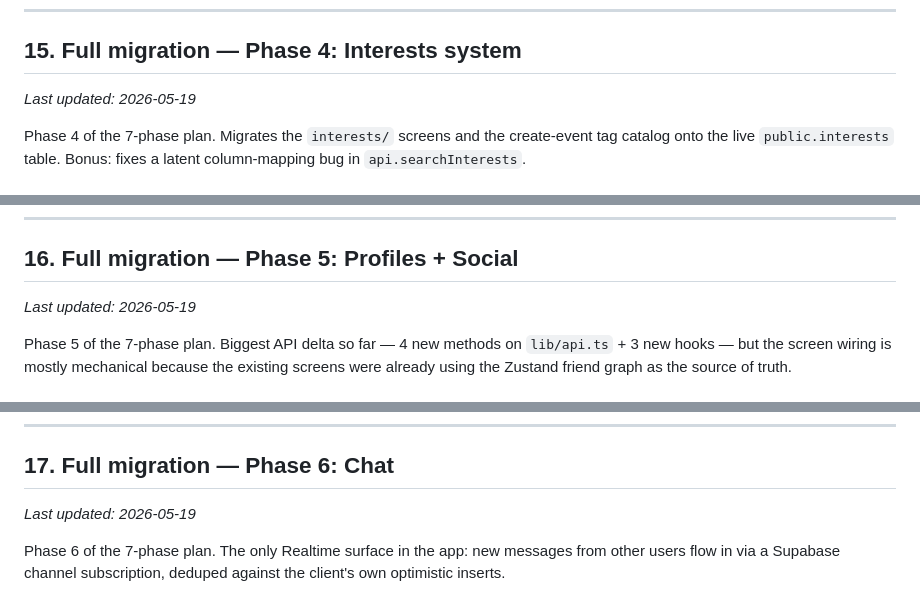
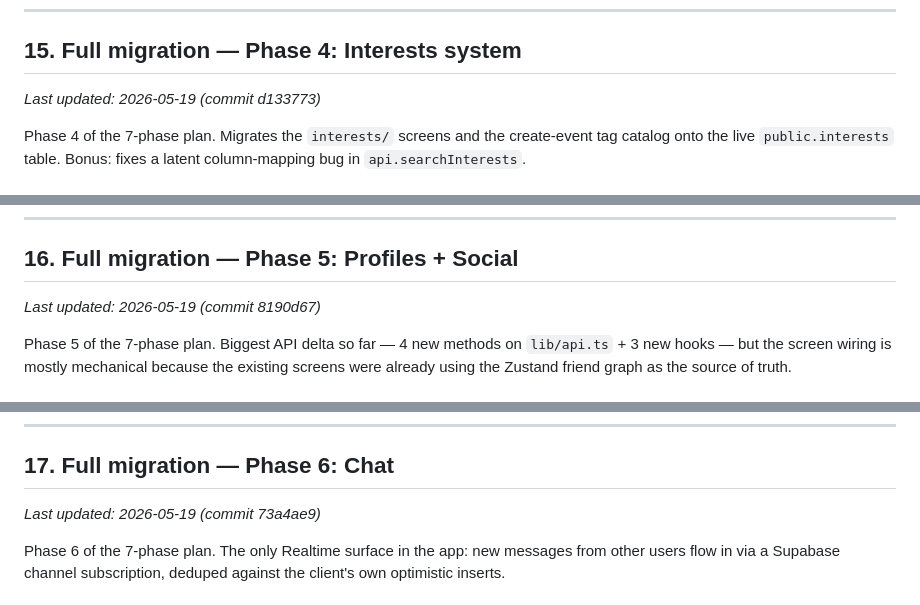
Before and after one commit to Plehndm/SceneCheck-App, a Markdown page: docs/PROGRESS_SNAPSHOT.md, 3 parts joined by grey strips. Rendered like a GitHub page.

```diff
--- a/docs/PROGRESS_SNAPSHOT.md
+++ b/docs/PROGRESS_SNAPSHOT.md
@@ -908,7 +908,7 @@ Eleven screens still import `SC_*` directly. Phase queue:
 
 ## 15. Full migration — Phase 4: Interests system
 
-_Last updated: 2026-05-19_
+_Last updated: 2026-05-19 (commit d133773)_
 
 Phase 4 of the 7-phase plan. Migrates the `interests/` screens and
 the create-event tag catalog onto the live `public.interests` table.
@@ -953,7 +953,7 @@ Bonus: fixes a latent column-mapping bug in `api.searchInterests`.
 
 ## 16. Full migration — Phase 5: Profiles + Social
 
-_Last updated: 2026-05-19_
+_Last updated: 2026-05-19 (commit 8190d67)_
 
 Phase 5 of the 7-phase plan. Biggest API delta so far — 4 new
 methods on `lib/api.ts` + 3 new hooks — but the screen wiring is
@@ -1015,7 +1015,7 @@ becomes a priority.
 
 ## 17. Full migration — Phase 6: Chat
 
-_Last updated: 2026-05-19_
+_Last updated: 2026-05-19 (commit 73a4ae9)_
 
 Phase 6 of the 7-phase plan. The only Realtime surface in the app:
 new messages from other users flow in via a Supabase channel
```
Also changed, not shown: other parts of docs/PROGRESS_SNAPSHOT.md (+24 -24 lines).
